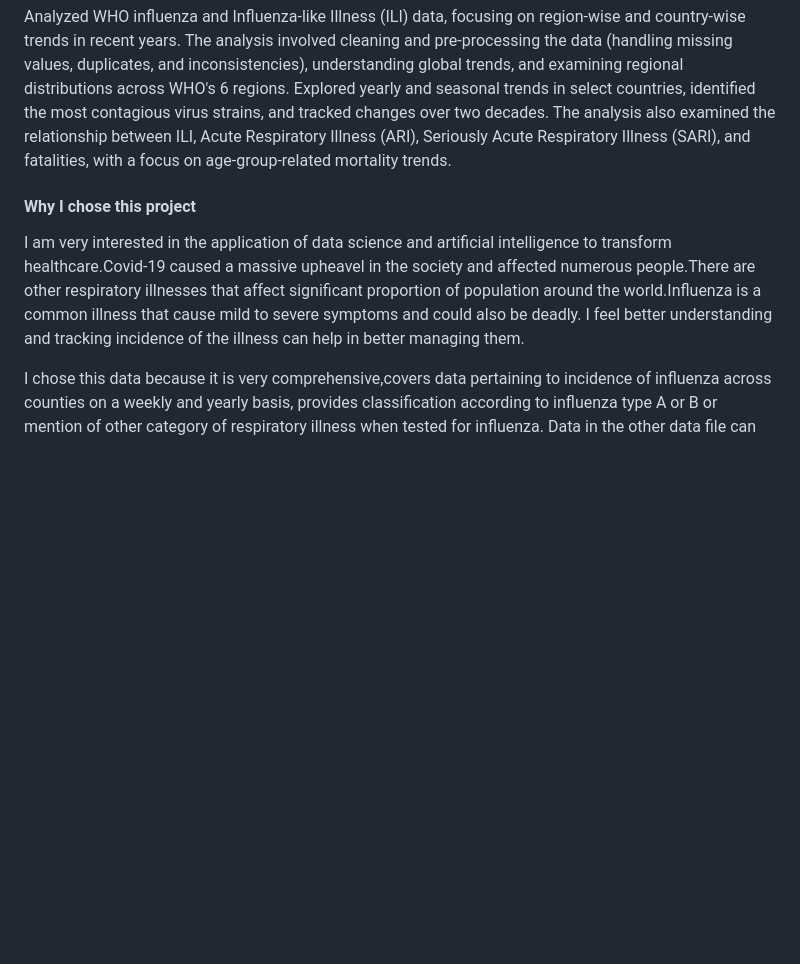
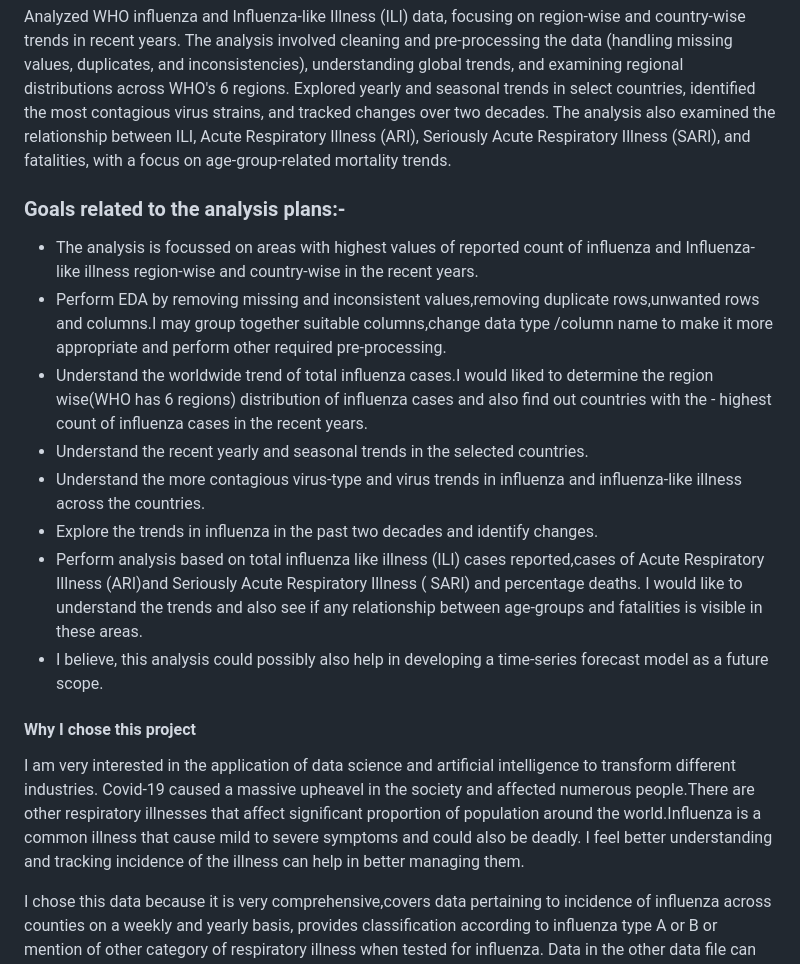
Before and after one commit to Niranchana44/Influenza_Comprehensive_Analysis, a Markdown page: README.md, the part around the change. GitHub-like rendering; blank space fills up the shorter version.

```diff
--- a/README.md
+++ b/README.md
@@ -5,9 +5,20 @@ The project deals with performing exploratory data analysis on the Influenza dat
 
 Analyzed WHO influenza and Influenza-like Illness (ILI) data, focusing on region-wise and country-wise trends in recent years. The analysis involved cleaning and pre-processing the data (handling missing values, duplicates, and inconsistencies), understanding global trends, and examining regional distributions across WHO's 6 regions. Explored yearly and seasonal trends in select countries, identified the most contagious virus strains, and tracked changes over two decades. The analysis also examined the relationship between ILI, Acute Respiratory Illness (ARI), Seriously Acute Respiratory Illness (SARI), and fatalities, with a focus on age-group-related mortality trends.
 
+### Goals related to the analysis plans:-
+- The analysis is focussed on areas with highest values of reported count of influenza and Influenza-like illness region-wise and country-wise in the recent years.
+- Perform EDA by removing missing and inconsistent values,removing duplicate rows,unwanted rows and columns.I may group together suitable columns,change data type /column name to make it more appropriate and perform other required pre-processing.
+- Understand the worldwide trend of total influenza cases.I would liked to determine the region wise(WHO has 6 regions) distribution of influenza cases and also find out countries with the - highest count of influenza cases in the recent years.
+- Understand the recent yearly and seasonal trends in the selected countries.
+- Understand the more contagious virus-type and virus trends in influenza and influenza-like illness across the countries.
+- Explore the trends in influenza in the past two decades and identify changes.
+- Perform analysis based on total influenza like illness (ILI) cases reported,cases of Acute Respiratory Illness (ARI)and Seriously Acute Respiratory Illness ( SARI) and percentage deaths. I would like to understand the trends and also see if any relationship between age-groups and fatalities is visible in these areas.
+- I believe, this analysis could possibly also help in developing a time-series forecast model as a future scope.
+
 #### Why I chose this project
 
-I am very interested in the application of data science and artificial intelligence to transform healthcare.Covid-19 caused a massive upheavel in the society and affected numerous people.There are other respiratory illnesses that affect significant proportion of population around the world.Influenza is a common illness that cause mild to severe symptoms and could also be deadly. I feel better understanding and tracking incidence of the illness can help in better managing them.
+I am very interested in the application of data science and artificial intelligence to transform different industries.
+Covid-19 caused a massive upheavel in the society and affected numerous people.There are other respiratory illnesses that affect significant proportion of population around the world.Influenza is a common illness that cause mild to severe symptoms and could also be deadly. I feel better understanding and tracking incidence of the illness can help in better managing them.
 
 I chose this data because it is very comprehensive,covers data pertaining to incidence of influenza across counties on a weekly and yearly basis, provides classification according to influenza type A or B or mention of other category of respiratory illness when tested for influenza. Data in the other data file can also help in estimating the seriousness of the incident lung infections .I believe this can facilitate in depth anaylsis to yield several informative insights.It can help to better understand the disease spread,identify trends,determine the contagious type of virus and fatality of respiratory illness across the age groups etc.
 This type information can help public health organizations track the disease,understand trends in virus and impact and take effective action to control the spread. It can help in administering vaccines,develop more effective flu shots, forecast future spread and take preventive measures.It can also help healthcare providers in better decision-making.
```
